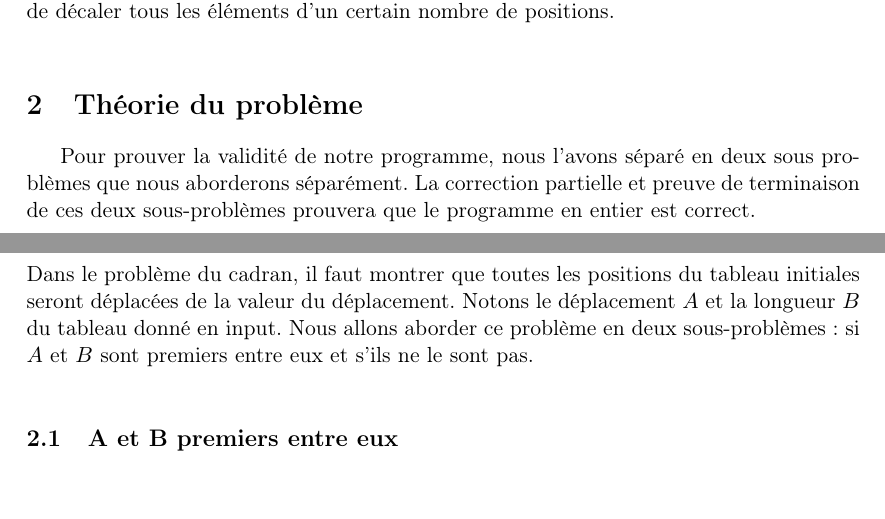
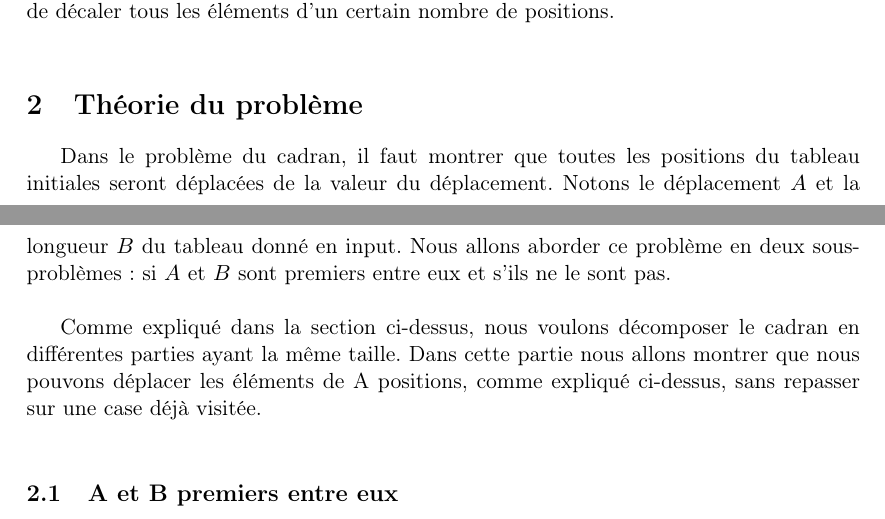
Before and after one commit to fthuin/MCP, a LaTeX document (Rapport/rapport.tex, which reads Rapport/Theorieduprobleme.tex): two parts of pages 1 and 2 of 10, joined at a grey line, cut so that both start at the same text, the shorter picture padded with empty space. Compiled offline with pdfLaTeX.

Commit message:
modification intro

```diff
--- a/Rapport/Theorieduprobleme.tex
+++ b/Rapport/Theorieduprobleme.tex
@@ -1,5 +1,6 @@
-Pour prouver la validité de notre programme, nous l'avons séparé en deux sous problèmes que nous aborderons séparément. La correction partielle et preuve de terminaison de ces deux sous-problèmes prouvera que le programme en entier est correct.\\
 Dans le problème du cadran, il faut montrer que toutes les positions du tableau initiales seront déplacées de la valeur du déplacement. Notons le déplacement $A$ et la longueur $B$ du tableau donné en input. Nous allons aborder ce problème en deux sous-problèmes: si $A$ et $B$ sont premiers entre eux et s'ils ne le sont pas.\\
+
+Comme expliqué dans la section ci-dessus, nous voulons décomposer le cadran en différentes parties ayant la même taille. Dans cette partie nous allons montrer que nous pouvons déplacer les éléments de A positions, comme expliqué ci-dessus, sans repasser sur une case déjà visitée. \\
 
 \subsection{A et B premiers entre eux}
 Soient $A$ et $B$, deux nombres entiers positifs non nuls, premiers entre eux, avec $A < B$.\\
```
